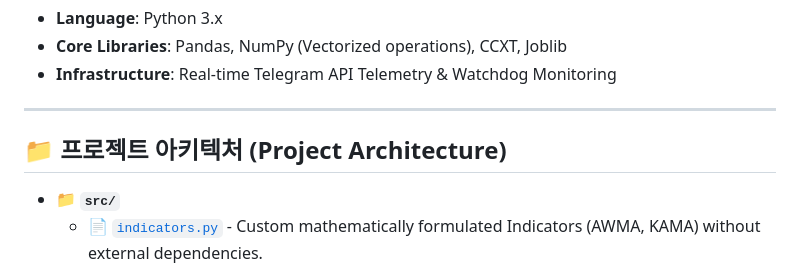
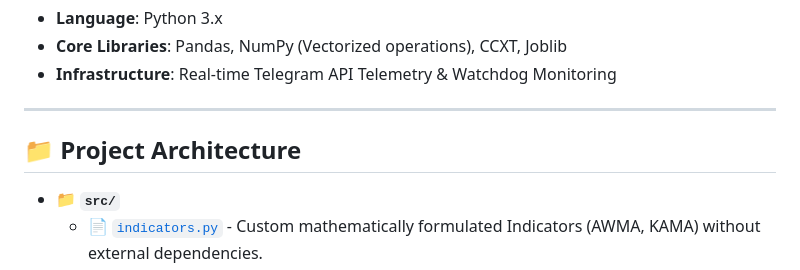
Before and after one commit to hoioioio/Crypto_Auto_Trading-BOT_EN, a Markdown page: README.md, the part around the change. GitHub-like rendering.

```diff
--- a/README.md
+++ b/README.md
@@ -78,7 +78,7 @@ We have cross-verified the **100% consistency** between the historical backtest
 
 ---
 
-## 📁 프로젝트 아키텍처 (Project Architecture)
+## 📁 Project Architecture
 
 * 📁 **`src/`**
   * 📄 [`indicators.py`](./src/indicators.py) - Custom mathematically formulated Indicators (AWMA, KAMA) without external dependencies.
```
